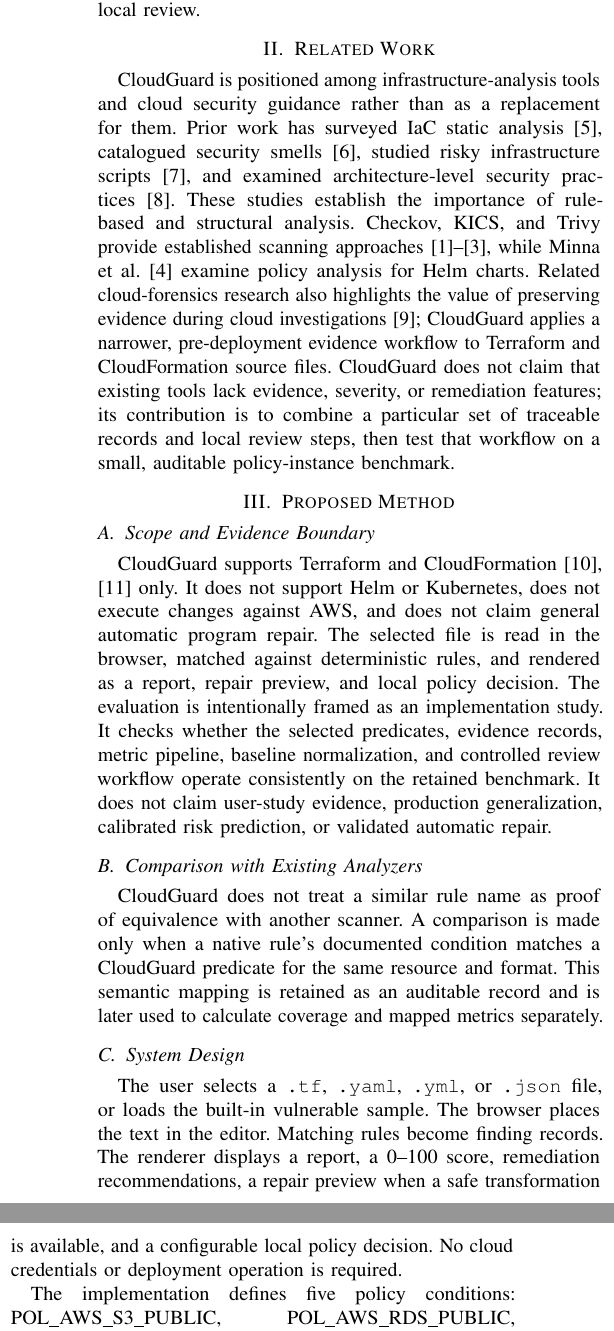
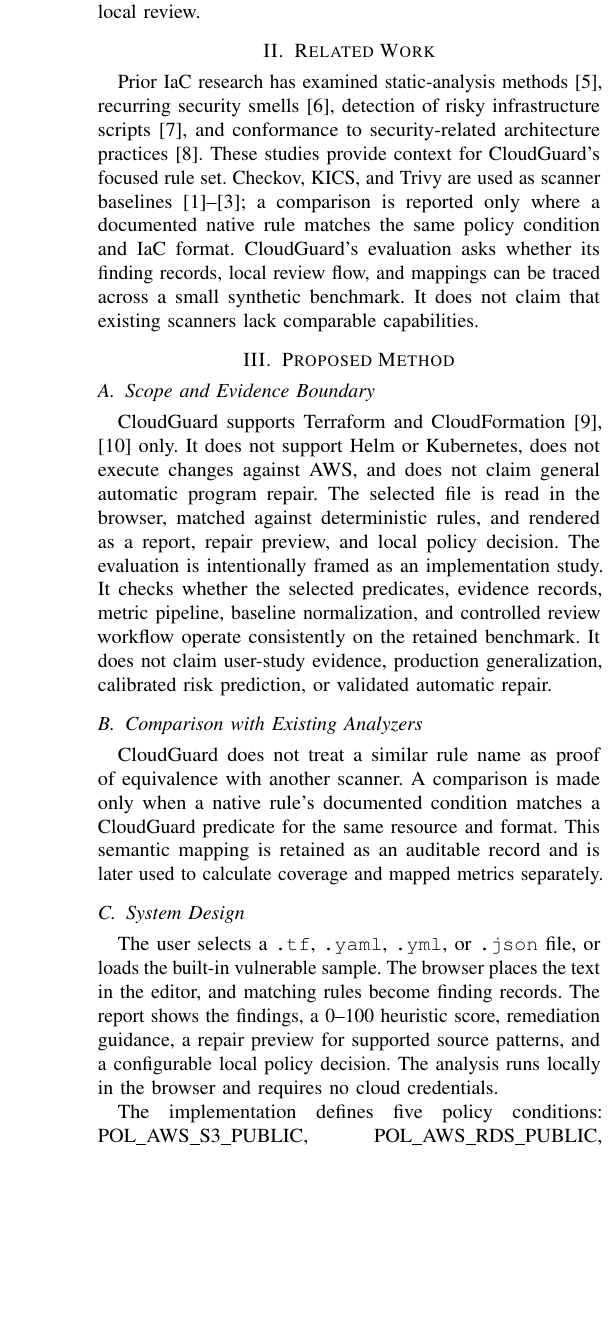
Before and after one commit to duday8329-ai/cloudguard-research, a LaTeX paper (CloudGuard_Conference_Paper.tex): two parts of the columns of page 2 of 6 before the commit and part of one column of page 2 of 6 after it, the two joined at a grey line, cut so that both start at the same text, the shorter picture padded with empty space. Compiled offline with pdfLaTeX.

Commit message:
Refine related work and conference table layout

```diff
--- a/CloudGuard_Conference_Paper.tex
+++ b/CloudGuard_Conference_Paper.tex
@@ -94,7 +94,7 @@
 The contributions are: (1) a traceable policy-instance representation for local AWS IaC review; (2) an explainable finding workflow that preserves policy ID, severity, source evidence, heuristic risk deductions, control reference, and remediation guidance; (3) a reproducible synthetic mutation benchmark and cross-tool normalization procedure for implementation sanity testing; and (4) controlled repair previews and local policy gating presented as supporting engineering controls rather than general repair claims. The objectives are limited to detecting five selected conditions, preserving this evidence chain, regenerating the retained benchmark metrics, and supporting cautious local review.
 
 \section{Related Work}
-CloudGuard is positioned among infrastructure-analysis tools and cloud security guidance rather than as a replacement for them. Prior work has surveyed IaC static analysis~\cite{chiari2022survey}, catalogued security smells~\cite{rahman2019sins}, studied risky infrastructure scripts~\cite{dai2020risky}, and examined architecture-level security practices~\cite{ntentos2022conformance}. These studies establish the importance of rule-based and structural analysis. Checkov, KICS, and Trivy provide established scanning approaches~\cite{checkov,kics,trivy}, while Minna et al.~\cite{minna2026automated} examine policy analysis for Helm charts. Related cloud-forensics research also highlights the value of preserving evidence during cloud investigations~\cite{sukumar2026forensics}; CloudGuard applies a narrower, pre-deployment evidence workflow to Terraform and CloudFormation source files. CloudGuard does not claim that existing tools lack evidence, severity, or remediation features; its contribution is to combine a particular set of traceable records and local review steps, then test that workflow on a small, auditable policy-instance benchmark.
+Prior IaC research has examined static-analysis methods~\cite{chiari2022survey}, recurring security smells~\cite{rahman2019sins}, detection of risky infrastructure scripts~\cite{dai2020risky}, and conformance to security-related architecture practices~\cite{ntentos2022conformance}. These studies provide context for CloudGuard's focused rule set. Checkov, KICS, and Trivy are used as scanner baselines~\cite{checkov,kics,trivy}; a comparison is reported only where a documented native rule matches the same policy condition and IaC format. CloudGuard's evaluation asks whether its finding records, local review flow, and mappings can be traced across a small synthetic benchmark. It does not claim that existing scanners lack comparable capabilities.
 
 \section{Proposed Method}
 \subsection{Scope and Evidence Boundary}
@@ -105,7 +105,7 @@
 CloudGuard does not treat a similar rule name as proof of equivalence with another scanner. A comparison is made only when a native rule's documented condition matches a CloudGuard predicate for the same resource and format. This semantic mapping is retained as an auditable record and is later used to calculate coverage and mapped metrics separately.
 
 \subsection{System Design}
-The user selects a \texttt{.tf}, \texttt{.yaml}, \texttt{.yml}, or \texttt{.json} file, or loads the built-in vulnerable sample. The browser places the text in the editor. Matching rules become finding records. The renderer displays a report, a 0--100 score, remediation recommendations, a repair preview when a safe transformation is available, and a configurable local policy decision. No cloud credentials or deployment operation is required.
+The user selects a \texttt{.tf}, \texttt{.yaml}, \texttt{.yml}, or \texttt{.json} file, or loads the built-in vulnerable sample. The browser places the text in the editor, and matching rules become finding records. The report shows the findings, a 0--100 heuristic score, remediation guidance, a repair preview for supported source patterns, and a configurable local policy decision. The analysis runs locally in the browser and requires no cloud credentials.
 
 The implementation defines five policy conditions: POL\_AWS\_S3\_PUBLIC, POL\_AWS\_RDS\_PUBLIC, POL\_AWS\_SG\_UNRESTRICTED, POL\_AWS\_IAM\_WILDCARD, and POL\_AWS\_RDS\_ENCRYPTION. The selected controls are aligned with AWS security guidance~\cite{awswell,s3public,rdsnetwork,sg-rules,iam-action}. The score begins at 100 and subtracts 28, 25, 18, 18, and 14 points for these findings, respectively. These deductions are CloudGuard-defined heuristic weights selected to provide transparent relative prioritization; they are not calibrated probabilities of compromise.
 
```
Also changed, not shown: CloudGuard_Conference_Paper.tex (7 more changed lines).
